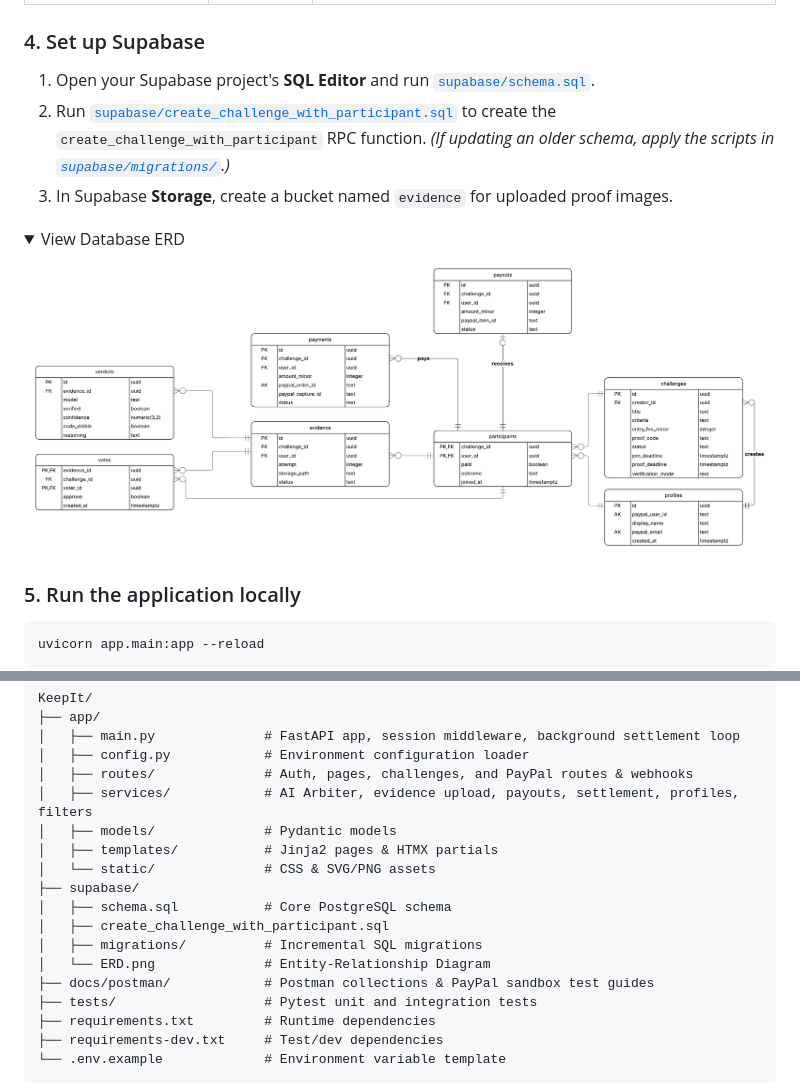
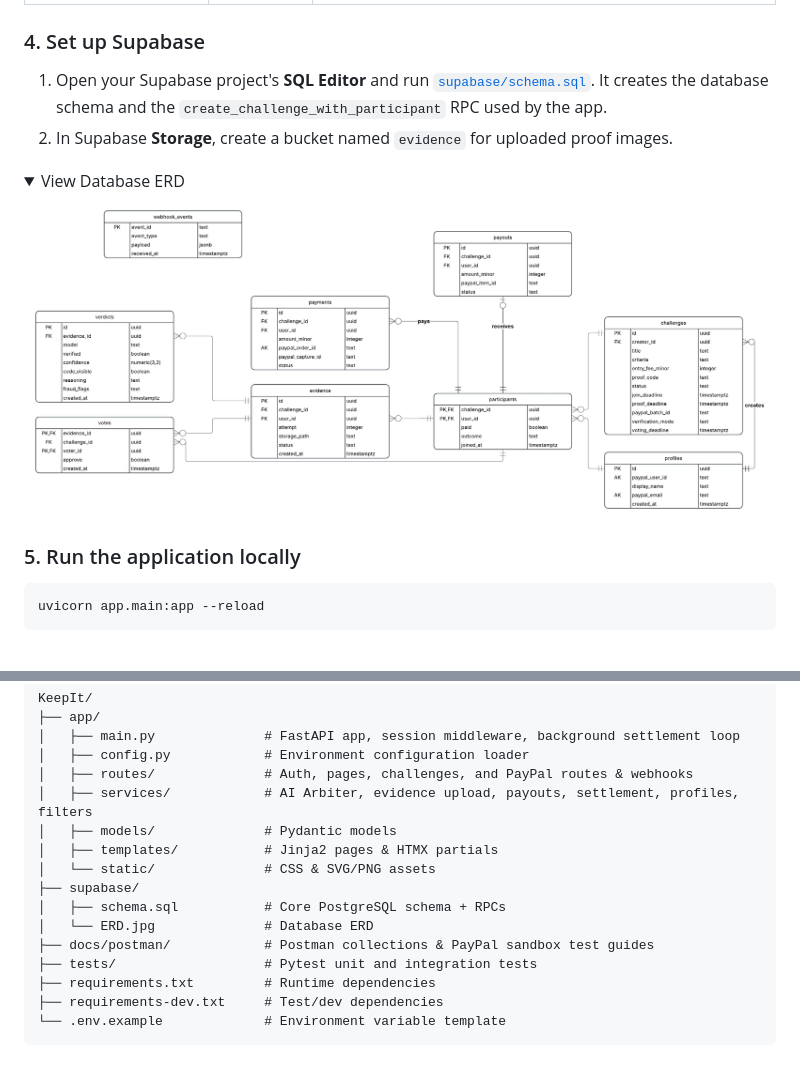
Before and after one commit to Paypal-Hackathon2026/KeepIt, a Markdown page: README.md, 2 parts joined by grey strips. GitHub-like rendering; pictures changed too: supabase/ERD.jpg (added), supabase/ERD.png (deleted); folded sections open; blank space fills up the shorter version.

```diff
--- a/README.md
+++ b/README.md
@@ -151,15 +151,13 @@ cp .env.example .env
 
 ### 4. Set up Supabase
 
-1. Open your Supabase project's **SQL Editor** and run [`supabase/schema.sql`](supabase/schema.sql).
-2. Run [`supabase/create_challenge_with_participant.sql`](supabase/create_challenge_with_participant.sql) to create the `create_challenge_with_participant` RPC function.
-   *(If updating an older schema, apply the scripts in [`supabase/migrations/`](supabase/migrations/).)*
-3. In Supabase **Storage**, create a bucket named `evidence` for uploaded proof images.
+1. Open your Supabase project's **SQL Editor** and run [`supabase/schema.sql`](supabase/schema.sql). It creates the database schema and the `create_challenge_with_participant` RPC used by the app.
+2. In Supabase **Storage**, create a bucket named `evidence` for uploaded proof images.
 
 <details>
 <summary>View Database ERD</summary>
 <p align="center">
-  <img src="supabase/ERD.png" alt="KeepIt Database ERD" />
+  <img src="supabase/ERD.jpg" alt="KeepIt Database ERD" />
 </p>
 </details>
 
@@ -215,10 +213,8 @@ KeepIt/
 │   ├── templates/           # Jinja2 pages & HTMX partials
 │   └── static/              # CSS & SVG/PNG assets
 ├── supabase/
-│   ├── schema.sql           # Core PostgreSQL schema
-│   ├── create_challenge_with_participant.sql
-│   ├── migrations/          # Incremental SQL migrations
-│   └── ERD.png              # Entity-Relationship Diagram
+│   ├── schema.sql           # Core PostgreSQL schema + RPCs
+│   └── ERD.jpg              # Database ERD
 ├── docs/postman/            # Postman collections & PayPal sandbox test guides
 ├── tests/                   # Pytest unit and integration tests
 ├── requirements.txt         # Runtime dependencies
```
Also changed, not shown: 4 other files.
